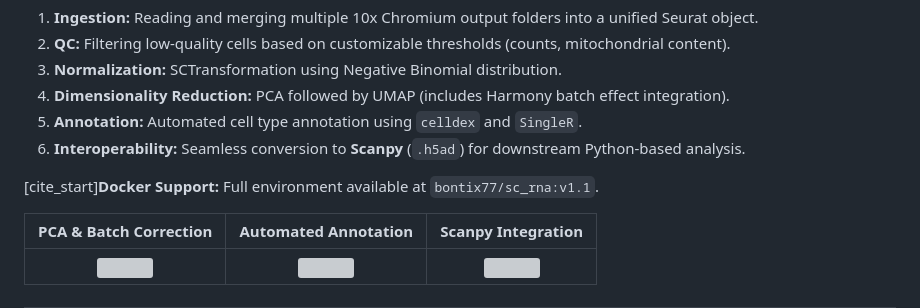
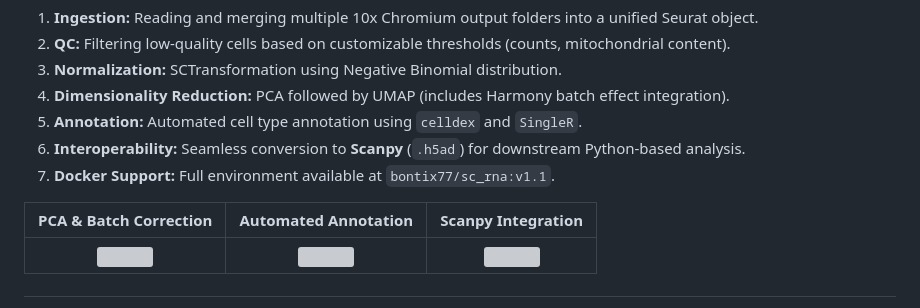
Before and after one commit to bontix-77/scRNAseq, a Markdown page: Code/nf-scRNA/README.md, the part around one of its changes. GitHub-like rendering; grey boxes are pictures that could not be loaded.

Commit message:
Update README formatting and remove duplicate entry
Fixed formatting and removed duplicate Docker support line in README.

```diff
--- a/Code/nf-scRNA/README.md
+++ b/Code/nf-scRNA/README.md
@@ -23,8 +23,7 @@
 4.  **Dimensionality Reduction:** PCA followed by UMAP (includes Harmony batch effect integration).
 5.  **Annotation:** Automated cell type annotation using `celldex` and `SingleR`.
 6.  **Interoperability:** Seamless conversion to **Scanpy** (`.h5ad`) for downstream Python-based analysis.
-
-[cite_start]**Docker Support:** Full environment available at `bontix77/sc_rna:v1.1`.
+7.  **Docker Support:** Full environment available at `bontix77/sc_rna:v1.1`.
 
 | PCA & Batch Correction | Automated Annotation | Scanpy Integration |
 |:----------------------:|:----------------------:|:----------------------:|
```
Also changed, not shown: other parts of Code/nf-scRNA/README.md (+5 -1 lines).
